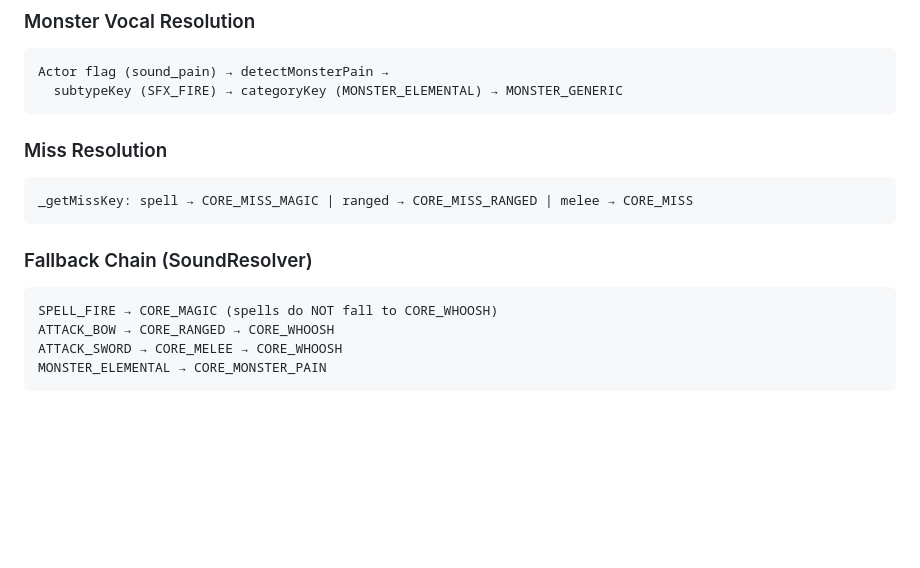
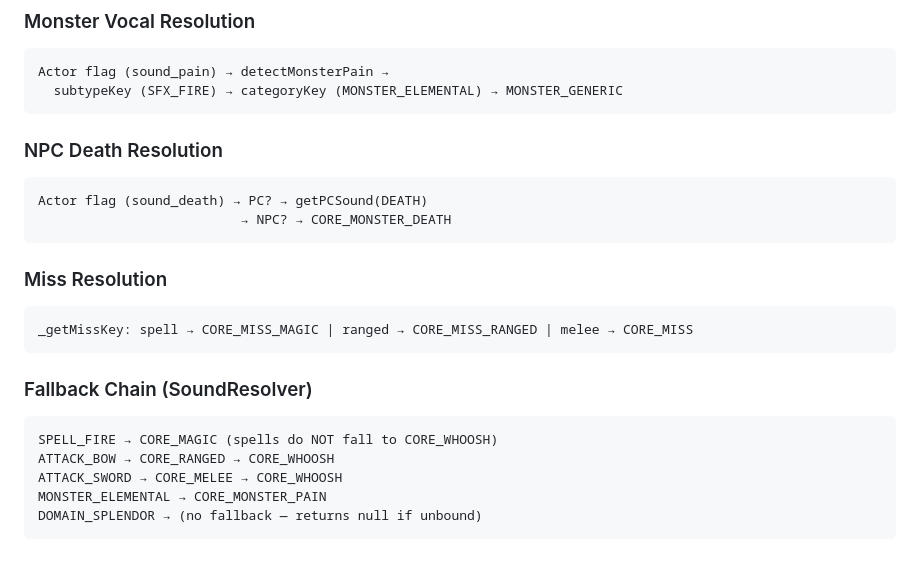
Before and after one commit to ionrift-gm/ionrift-resonance, a Markdown page: TEST_SCENARIOS.md, the part around one of its changes. Rendered like a GitHub page; blank space fills up the shorter version.

````diff
--- a/TEST_SCENARIOS.md
+++ b/TEST_SCENARIOS.md
@@ -205,6 +242,12 @@ playItemSoundWithFallback(effectKey, schoolKey)
 ```
 Actor flag (sound_pain) → detectMonsterPain →
   subtypeKey (SFX_FIRE) → categoryKey (MONSTER_ELEMENTAL) → MONSTER_GENERIC
+```
+
+### NPC Death Resolution
+```
+Actor flag (sound_death) → PC? → getPCSound(DEATH)
+                          → NPC? → CORE_MONSTER_DEATH
 ```
 
 ### Miss Resolution
@@ -218,4 +261,5 @@ SPELL_FIRE → CORE_MAGIC (spells do NOT fall to CORE_WHOOSH)
 ATTACK_BOW → CORE_RANGED → CORE_WHOOSH
 ATTACK_SWORD → CORE_MELEE → CORE_WHOOSH
 MONSTER_ELEMENTAL → CORE_MONSTER_PAIN
+DOMAIN_SPLENDOR → (no fallback — returns null if unbound)
 ```
````
Also changed, not shown: other parts of TEST_SCENARIOS.md (+44 -7 lines).
